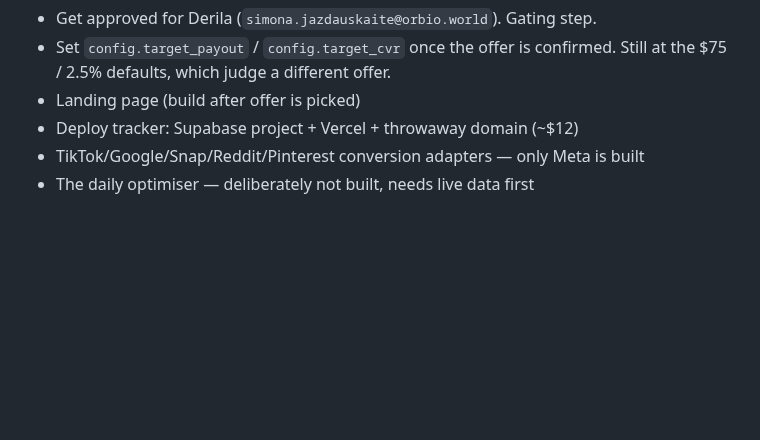
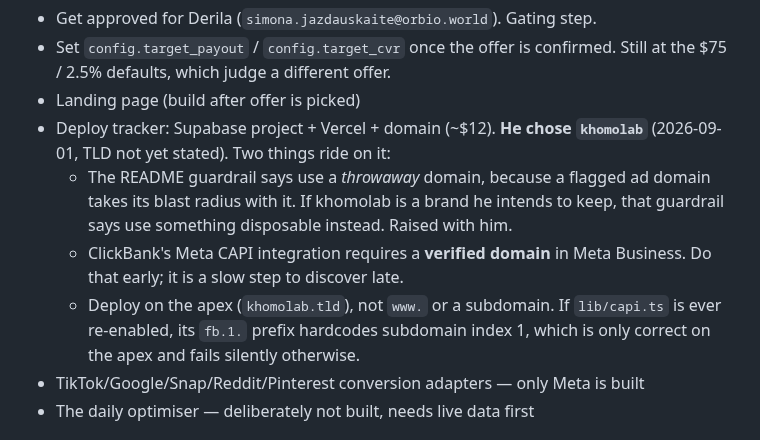
Before and after one commit to khogali/khogali.github.io, a Markdown page: HANDOFF.md, the part around the change. Drawn GitHub-style; blank space fills up the shorter version.

Commit message:
docs: record khomolab as the deploy domain, with the blast-radius and Meta-verification caveats

```diff
--- a/HANDOFF.md
+++ b/HANDOFF.md
@@ -190,7 +190,16 @@ program, Dub Partners is the right tool.
 - Set `config.target_payout` / `config.target_cvr` once the offer is confirmed.
   Still at the $75 / 2.5% defaults, which judge a different offer.
 - Landing page (build after offer is picked)
-- Deploy tracker: Supabase project + Vercel + throwaway domain (~$12)
+- Deploy tracker: Supabase project + Vercel + domain (~$12). **He chose
+  `khomolab`** (2026-09-01, TLD not yet stated). Two things ride on it:
+  - The README guardrail says use a *throwaway* domain, because a flagged ad
+    domain takes its blast radius with it. If khomolab is a brand he intends to
+    keep, that guardrail says use something disposable instead. Raised with him.
+  - ClickBank's Meta CAPI integration requires a **verified domain** in Meta
+    Business. Do that early; it is a slow step to discover late.
+  - Deploy on the apex (`khomolab.tld`), not `www.` or a subdomain. If
+    `lib/capi.ts` is ever re-enabled, its `fb.1.` prefix hardcodes subdomain
+    index 1, which is only correct on the apex and fails silently otherwise.
 - TikTok/Google/Snap/Reddit/Pinterest conversion adapters — only Meta is built
 - The daily optimiser — deliberately not built, needs live data first
 
```
